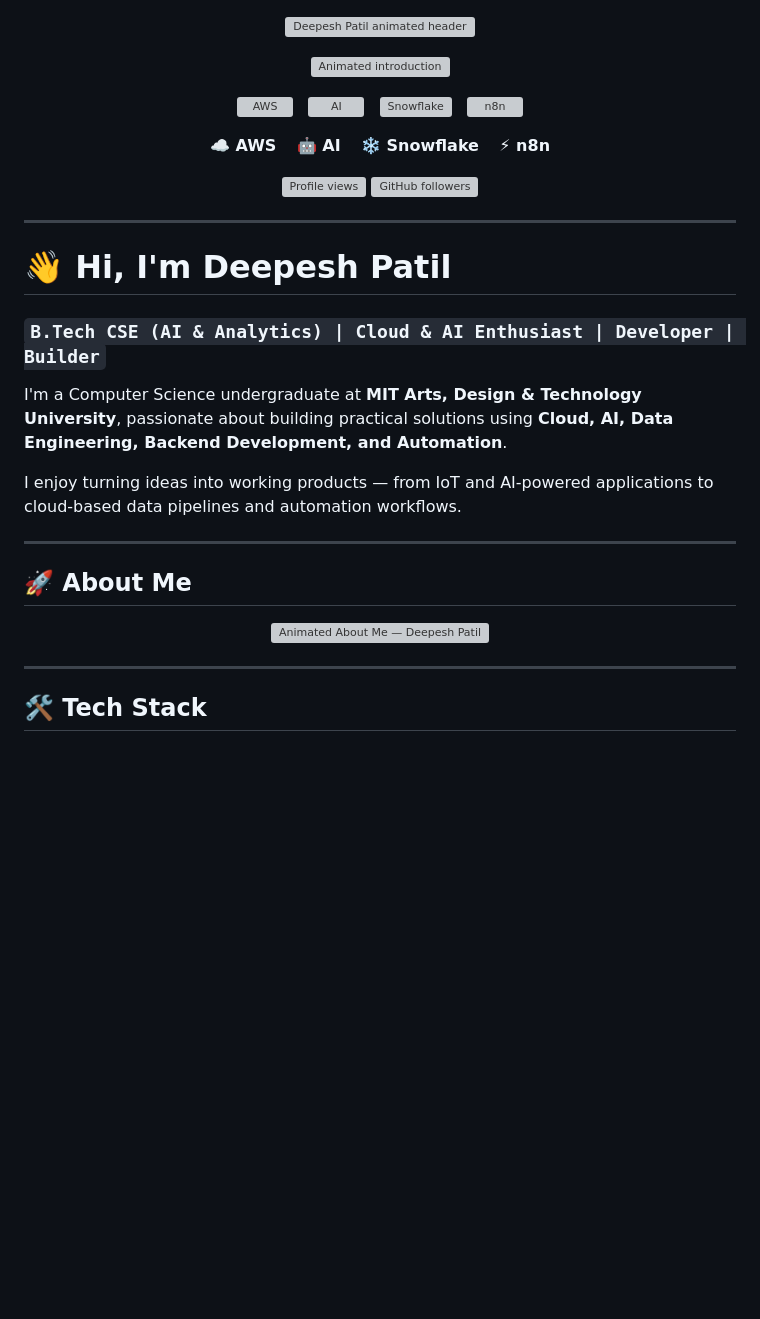
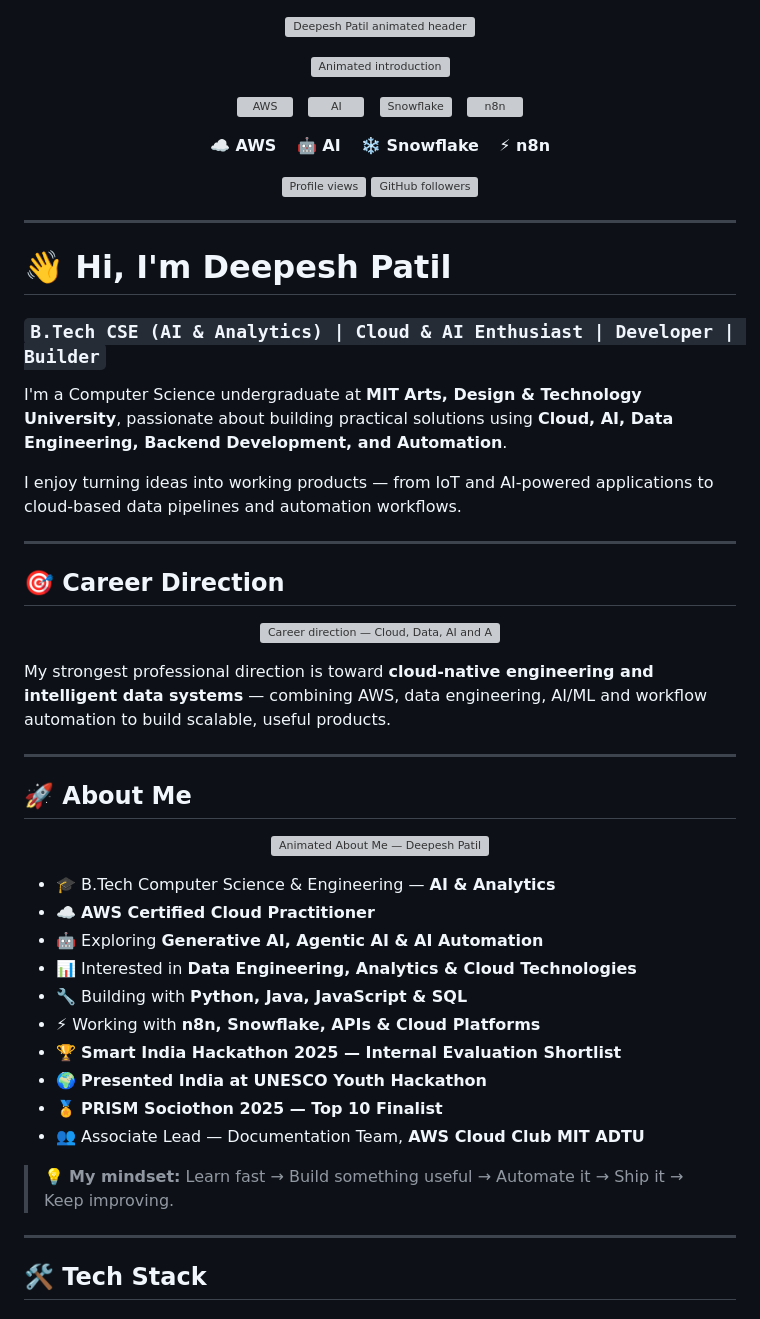
Before and after one commit to deepeshspatil/deepeshspatil, a Markdown page: README.md, the part around one of its changes. Rendered like a GitHub page; blank space fills up the shorter version; grey boxes are pictures that could not be loaded.

```diff
--- a/README.md
+++ b/README.md
@@ -1,7 +1,9 @@
 <p align="center">
   <img src="https://capsule-render.vercel.app/api?type=waving&color=0:00C6FF,50:7F5CFF,100:FF4ECD&height=180&section=header&text=DEEPESH%20PATIL&fontSize=46&fontColor=FFFFFF&fontAlignY=38&animation=fadeIn" width="100%" alt="Deepesh Patil animated header" />
 </p>
+
 <p align="center"><a href="https://github.com/deepeshspatil"><img src="https://readme-typing-svg.demolab.com?font=Fira+Code&weight=600&size=21&duration=2800&pause=900&color=00C6FF&center=true&vCenter=true&width=750&lines=Cloud+%7C+AI+%7C+Data+Engineering+%7C+Automation;B.Tech+CSE+(AI+%26+Analytics)+%F0%9F%8E%93;AWS+Certified+Cloud+Practitioner+%E2%98%81%EF%B8%8F;Building+AI-powered+%26+cloud-native+solutions+%F0%9F%A4%96;Learn+%E2%86%92+Build+%E2%86%92+Automate+%E2%86%92+Ship+%E2%9A%A1" alt="Animated introduction" /></a></p>
+
 <p align="center"><img src="assets/aws.svg" width="50" height="50" alt="AWS" title="AWS" />&nbsp;&nbsp;&nbsp;<img src="https://cdn.simpleicons.org/openai/FFFFFF" width="50" height="50" alt="AI" title="AI" />&nbsp;&nbsp;&nbsp;<img src="https://cdn.simpleicons.org/snowflake/29B5E8" width="50" height="50" alt="Snowflake" title="Snowflake" />&nbsp;&nbsp;&nbsp;<img src="https://cdn.simpleicons.org/n8n/EA4B71" width="50" height="50" alt="n8n" title="n8n" /></p>
 <p align="center"><b>☁️ AWS</b>&nbsp;&nbsp;&nbsp; <b>🤖 AI</b>&nbsp;&nbsp;&nbsp; <b>❄️ Snowflake</b>&nbsp;&nbsp;&nbsp; <b>⚡ n8n</b></p>
 <p align="center"><a href="https://github.com/deepeshspatil"><img src="https://komarev.com/ghpvc/?username=deepeshspatil&style=flat-square&color=7F5CFF" alt="Profile views" /></a> <img src="https://img.shields.io/github/followers/deepeshspatil?style=flat-square&color=00C6FF" alt="GitHub followers" /></p>
@@ -10,14 +12,35 @@
 
 # 👋 Hi, I'm Deepesh Patil
 ### `B.Tech CSE (AI & Analytics) | Cloud & AI Enthusiast | Developer | Builder`
+
 I'm a Computer Science undergraduate at **MIT Arts, Design & Technology University**, passionate about building practical solutions using **Cloud, AI, Data Engineering, Backend Development, and Automation**.
 
 I enjoy turning ideas into working products — from IoT and AI-powered applications to cloud-based data pipelines and automation workflows.
 
 ---
 
+## 🎯 Career Direction
+<p align="center"><img src="assets/career-focus.svg" width="100%" alt="Career direction — Cloud, Data, AI and Automation" /></p>
+
+My strongest professional direction is toward **cloud-native engineering and intelligent data systems** — combining AWS, data engineering, AI/ML and workflow automation to build scalable, useful products.
+
+---
+
 ## 🚀 About Me
 <p align="center"><img src="assets/about-me.svg" width="100%" alt="Animated About Me — Deepesh Patil" /></p>
+
+- 🎓 B.Tech Computer Science & Engineering — **AI & Analytics**
+- ☁️ **AWS Certified Cloud Practitioner**
+- 🤖 Exploring **Generative AI, Agentic AI & AI Automation**
+- 📊 Interested in **Data Engineering, Analytics & Cloud Technologies**
+- 🔧 Building with **Python, Java, JavaScript & SQL**
+- ⚡ Working with **n8n, Snowflake, APIs & Cloud Platforms**
+- 🏆 **Smart India Hackathon 2025 — Internal Evaluation Shortlist**
+- 🌍 **Presented India at UNESCO Youth Hackathon**
+- 🏅 **PRISM Sociothon 2025 — Top 10 Finalist**
+- 👥 Associate Lead — Documentation Team, **AWS Cloud Club MIT ADTU**
+
+> 💡 **My mindset:** Learn fast → Build something useful → Automate it → Ship it → Keep improving.
 
 ---
 
```
Also changed, not shown: other parts of README.md (+61 -6 lines).
